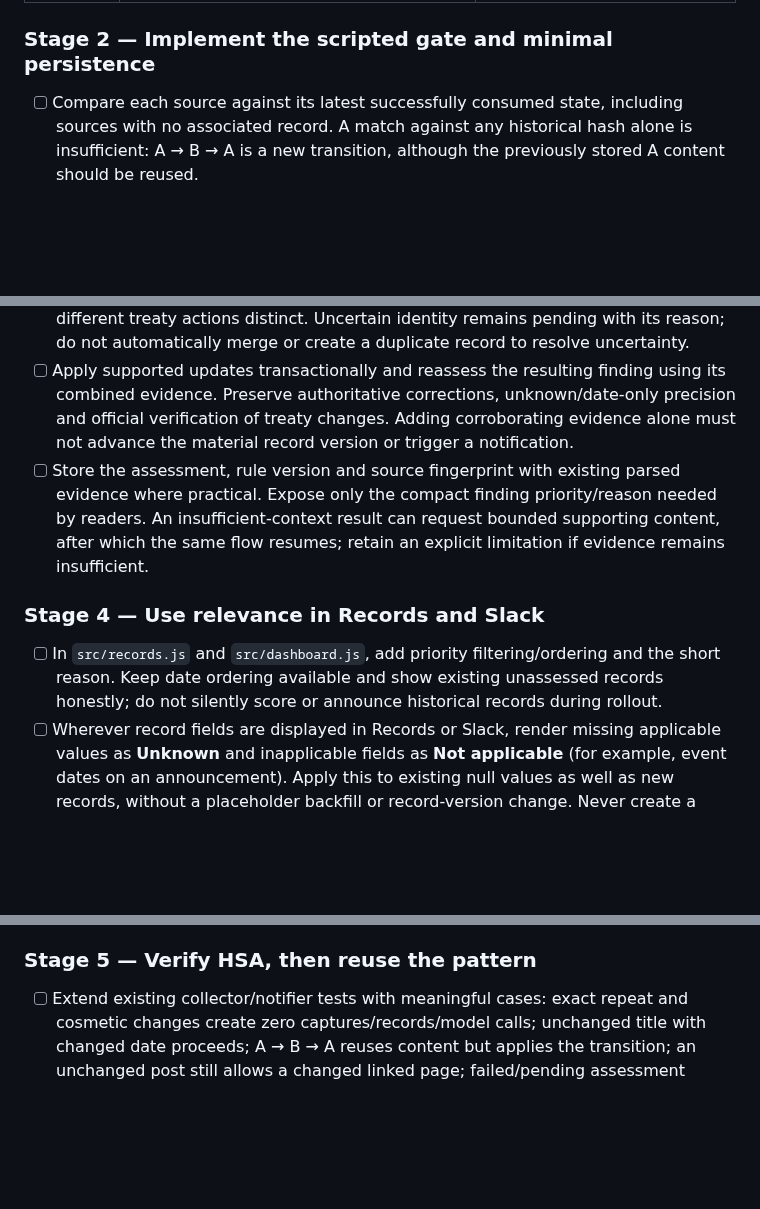
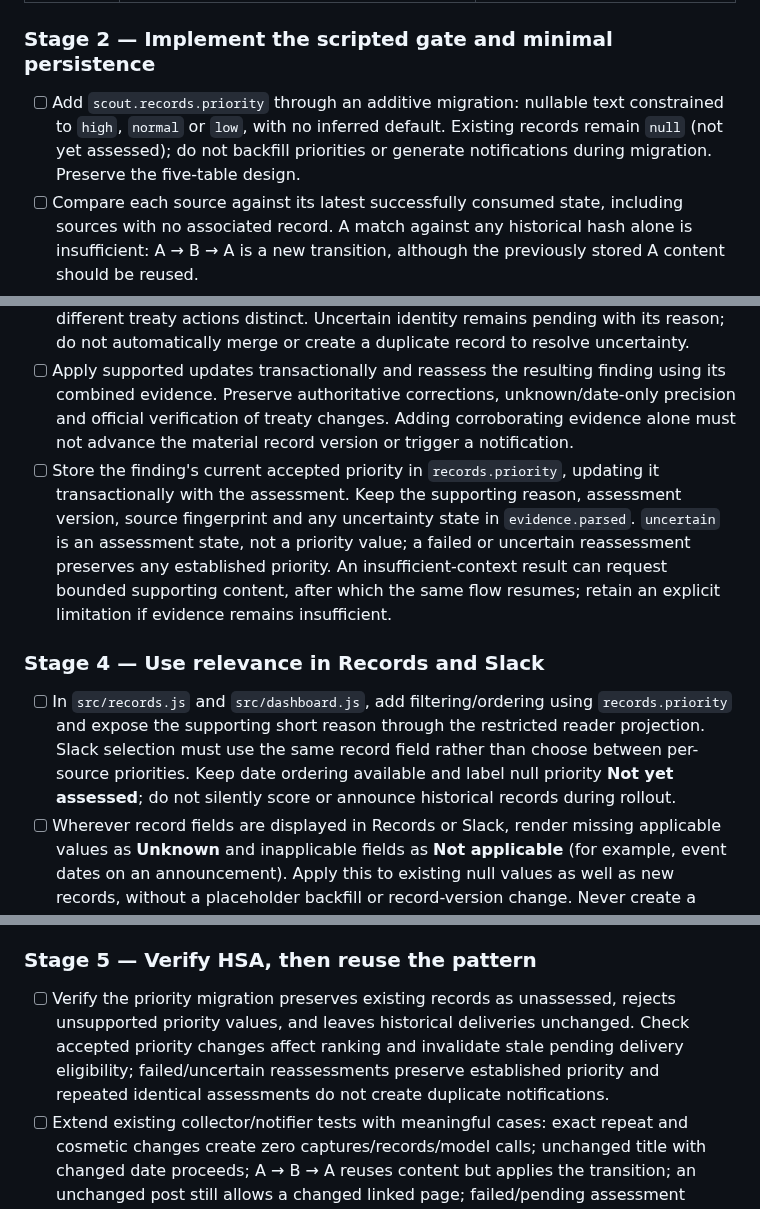
Before and after one commit to oceanagentics/scout, a Markdown page: tasks.md, 3 parts joined by grey strips. Drawn GitHub-style; blank space fills up the shorter version.

Commit message:
Plan record-level priority storage and validation

```diff
--- a/tasks.md
+++ b/tasks.md
@@ -495,6 +495,7 @@ Flow: **Fetch → scripted comparison with last consumed state → no updates, o
 
 ### Stage 2 — Implement the scripted gate and minimal persistence
 
+- [ ] Add `scout.records.priority` through an additive migration: nullable text constrained to `high`, `normal` or `low`, with no inferred default. Existing records remain `null` (not yet assessed); do not backfill priorities or generate notifications during migration. Preserve the five-table design.
 - [ ] Compare each source against its latest successfully consumed state, including sources with no associated record. A match against any historical hash alone is insufficient: A → B → A is a new transition, although the previously stored A content should be reused.
 - [ ] On unchanged content, insert no evidence/capture/record rows, do not rewrite unchanged fields or advance record `updated_at`, and enqueue no new assessment or agent call for that observation. Record only collection health, existing last-seen metadata where required, and the no-updates result. A fully completed run with no changes uses `no_change`; failures and incomplete coverage retain their distinct outcomes.
 - [ ] For a real change, reuse unchanged fields/evidence and persist only the new content or field differences needed to support it. Start from existing `content_hash`, `parsed` and capture references; specify a versioned baseline/delta representation if needed to avoid copying unchanged fields. Preserve existing full captures, reconstructable source context and date evidence; update readers together if the representation changes. Use only the smallest necessary migration and preserve the five-table design.
@@ -508,17 +509,18 @@ Flow: **Fetch → scripted comparison with last consumed state → no updates, o
 - [ ] Validate the complete candidate before deriving a sparse record update. In that update, omitted fields mean unchanged; an unknown value in a new source preserves an established value. Clear an established value only when explicit withdrawal/correction evidence passes the existing authority rules. Required extraction keys do not justify storing another copy of unchanged fields or inventing missing facts.
 - [ ] Reconcile different URLs describing the same event or announcement into one finding. Use organizer/title/date information together; dates may change on rescheduling. Keep recurring event editions, individual conference sessions and different treaty actions distinct. Uncertain identity remains pending with its reason; do not automatically merge or create a duplicate record to resolve uncertainty.
 - [ ] Apply supported updates transactionally and reassess the resulting finding using its combined evidence. Preserve authoritative corrections, unknown/date-only precision and official verification of treaty changes. Adding corroborating evidence alone must not advance the material record version or trigger a notification.
-- [ ] Store the assessment, rule version and source fingerprint with existing parsed evidence where practical. Expose only the compact finding priority/reason needed by readers. An insufficient-context result can request bounded supporting content, after which the same flow resumes; retain an explicit limitation if evidence remains insufficient.
+- [ ] Store the finding's current accepted priority in `records.priority`, updating it transactionally with the assessment. Keep the supporting reason, assessment version, source fingerprint and any uncertainty state in `evidence.parsed`. `uncertain` is an assessment state, not a priority value; a failed or uncertain reassessment preserves any established priority. An insufficient-context result can request bounded supporting content, after which the same flow resumes; retain an explicit limitation if evidence remains insufficient.
 
 ### Stage 4 — Use relevance in Records and Slack
 
-- [ ] In `src/records.js` and `src/dashboard.js`, add priority filtering/ordering and the short reason. Keep date ordering available and show existing unassessed records honestly; do not silently score or announce historical records during rollout.
+- [ ] In `src/records.js` and `src/dashboard.js`, add filtering/ordering using `records.priority` and expose the supporting short reason through the restricted reader projection. Slack selection must use the same record field rather than choose between per-source priorities. Keep date ordering available and label null priority **Not yet assessed**; do not silently score or announce historical records during rollout.
 - [ ] Wherever record fields are displayed in Records or Slack, render missing applicable values as **Unknown** and inapplicable fields as **Not applicable** (for example, event dates on an announcement). Apply this to existing null values as well as new records, without a placeholder backfill or record-version change. Never create a timestamp or clickable URL from an unknown label.
 - [ ] In `notifications/slack.js`, select high-priority new findings and important material changes before applying batch limits. Use the same finding assessment for digests: eligible high/normal upcoming events, priority then date, with existing cancellation/unknown-date behavior. Preserve correction notifications for previously delivered events even if their current priority falls.
 - [ ] Compare with the last delivered/baseline finding state. Reposts, additional evidence and repeated successful assessments produce no duplicate notification. Preserve delivery idempotency, receipts and ambiguous-send handling; invalidate/reprepare an unsent payload if its eligibility or priority has changed.
 
 ### Stage 5 — Verify HSA, then reuse the pattern
 
+- [ ] Verify the priority migration preserves existing records as unassessed, rejects unsupported priority values, and leaves historical deliveries unchanged. Check accepted priority changes affect ranking and invalidate stale pending delivery eligibility; failed/uncertain reassessments preserve established priority and repeated identical assessments do not create duplicate notifications.
 - [ ] Extend existing collector/notifier tests with meaningful cases: exact repeat and cosmetic changes create zero captures/records/model calls; unchanged title with changed date proceeds; A → B → A reuses content but applies the transition; an unchanged post still allows a changed linked page; failed/pending assessment resumes once without duplicate storage; fetch failure preserves state.
 - [ ] Verify omitted applicable extraction keys and blank strings are rejected, explicit unknowns are accepted for otherwise nullable fields, and known values satisfy type/enum/date-order constraints. Check Unknown versus Not applicable rendering, preservation of established values when a new source is incomplete, and evidence-backed clearing of a withdrawn value. Complete extraction must still produce only the necessary field updates.
 - [ ] Evaluate technical ChM content without BBNJ keywords, generic high-seas noise, conference/side-event recognition, cross-source duplicates, authoritative corrections, distinct recurring sessions and official treaty actions. Record expected/actual priority and identity decisions, missed important items, false promotions and incorrect merges before enabling assessment-driven notifications.
```
